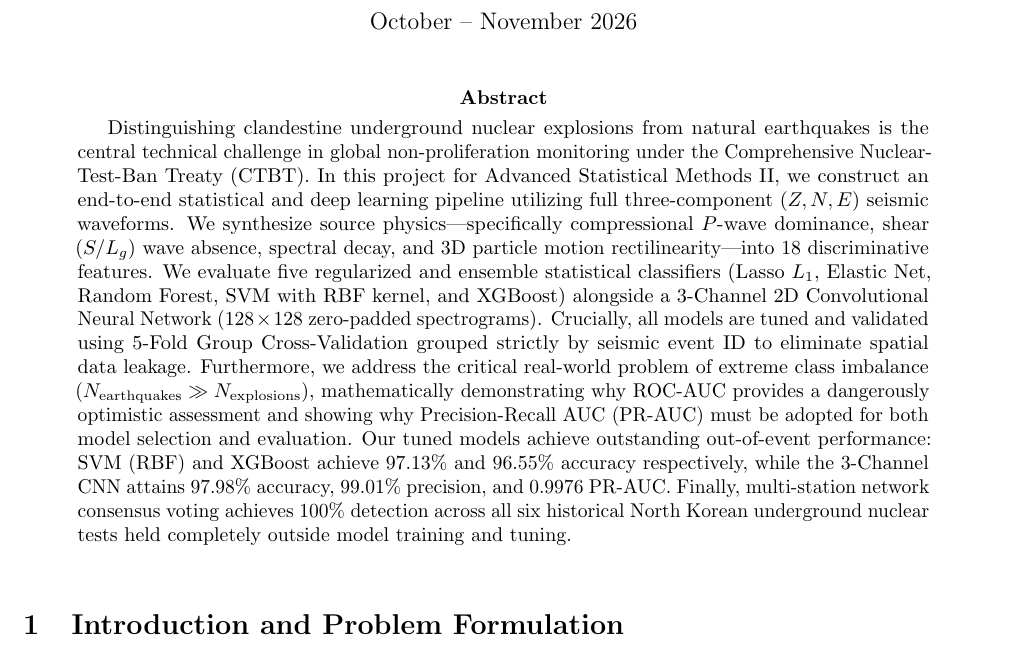
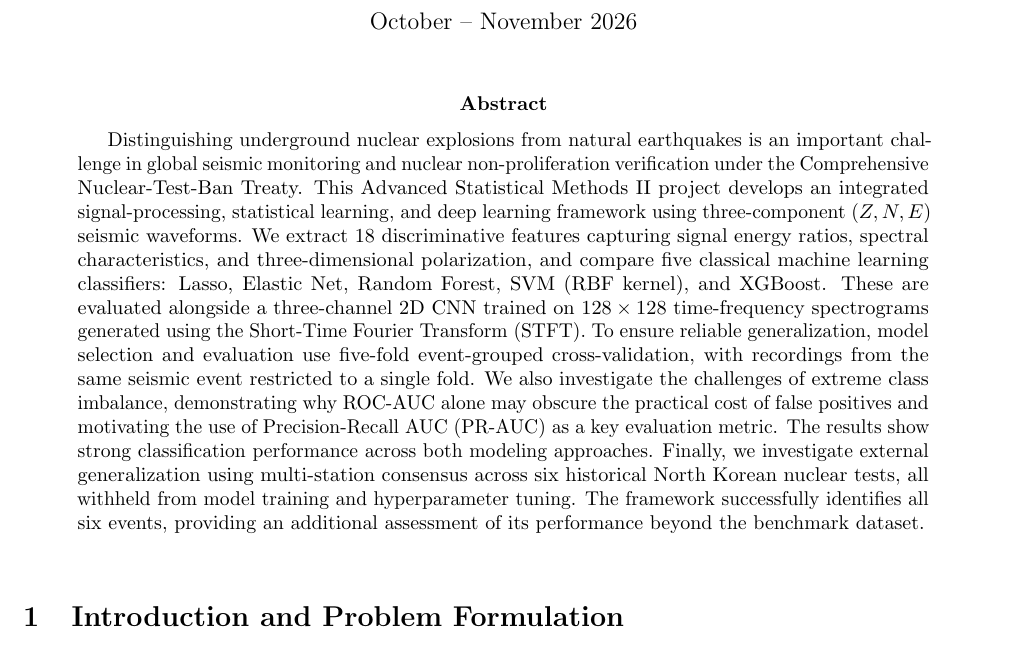
Before and after one commit to RajveerVoraUni/nuclear-testing, a LaTeX paper (report.tex): part of page 1 of 13, cut so that both start at the same text. Compiled offline with pdfLaTeX.

Commit message:
report: revised project abstract

```diff
--- a/report.tex
+++ b/report.tex
@@ -45,8 +45,7 @@
 \maketitle
 
 \begin{abstract}
-Distinguishing clandestine underground nuclear explosions from natural earthquakes is the central technical challenge in global non-proliferation monitoring under the Comprehensive Nuclear-Test-Ban Treaty (CTBT). In this project for Advanced Statistical Methods II, we construct an end-to-end statistical and deep learning pipeline utilizing full three-component ($Z, N, E$) seismic waveforms. We synthesize source physics—specifically compressional $P$-wave dominance, shear ($S/L_g$) wave absence, spectral decay, and 3D particle motion rectilinearity—into 18 discriminative features. We evaluate five regularized and ensemble statistical classifiers (Lasso $L_1$, Elastic Net, Random Forest, SVM with RBF kernel, and XGBoost) alongside a 3-Channel 2D Convolutional Neural Network ($128 \times 128$ zero-padded spectrograms).
-Crucially, all models are tuned and validated using 5-Fold Group Cross-Validation grouped strictly by seismic event ID to eliminate spatial data leakage. Furthermore, we address the critical real-world problem of extreme class imbalance ($N_{\text{earthquakes}} \gg N_{\text{explosions}}$), mathematically demonstrating why ROC-AUC provides a dangerously optimistic assessment and showing why Precision-Recall AUC (PR-AUC) must be adopted for both model selection and evaluation. Our tuned models achieve outstanding out-of-event performance: SVM (RBF) and XGBoost achieve 97.13\% and 96.55\% accuracy respectively, while the 3-Channel CNN attains 97.98\% accuracy, 99.01\% precision, and 0.9976 PR-AUC. Finally, multi-station network consensus voting achieves 100\% detection across all six historical North Korean underground nuclear tests held completely outside model training and tuning.
+Distinguishing underground nuclear explosions from natural earthquakes is an important challenge in global seismic monitoring and nuclear non-proliferation verification under the Comprehensive Nuclear-Test-Ban Treaty. This Advanced Statistical Methods II project develops an integrated signal-processing, statistical learning, and deep learning framework using three-component ($Z, N, E$) seismic waveforms. We extract 18 discriminative features capturing signal energy ratios, spectral characteristics, and three-dimensional polarization, and compare five classical machine learning classifiers: Lasso, Elastic Net, Random Forest, SVM (RBF kernel), and XGBoost. These are evaluated alongside a three-channel 2D CNN trained on $128 \times 128$ time-frequency spectrograms generated using the Short-Time Fourier Transform (STFT). To ensure reliable generalization, model selection and evaluation use five-fold event-grouped cross-validation, with recordings from the same seismic event restricted to a single fold. We also investigate the challenges of extreme class imbalance, demonstrating why ROC-AUC alone may obscure the practical cost of false positives and motivating the use of Precision-Recall AUC (PR-AUC) as a key evaluation metric. The results show strong classification performance across both modeling approaches. Finally, we investigate external generalization using multi-station consensus across six historical North Korean nuclear tests, all withheld from model training and hyperparameter tuning. The framework successfully identifies all six events, providing an additional assessment of its performance beyond the benchmark dataset.
 \end{abstract}
 
 \vspace*{0.5em}
```
Also changed, not shown: report.pdf.
